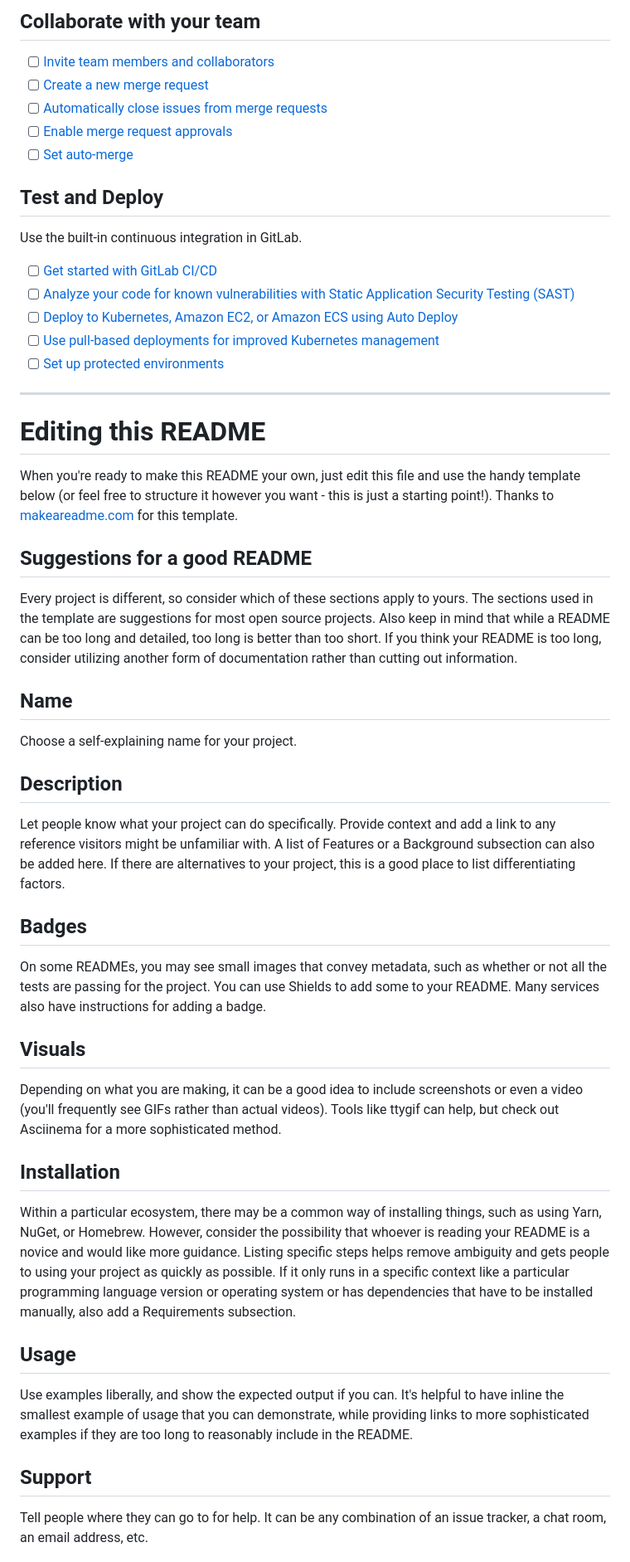
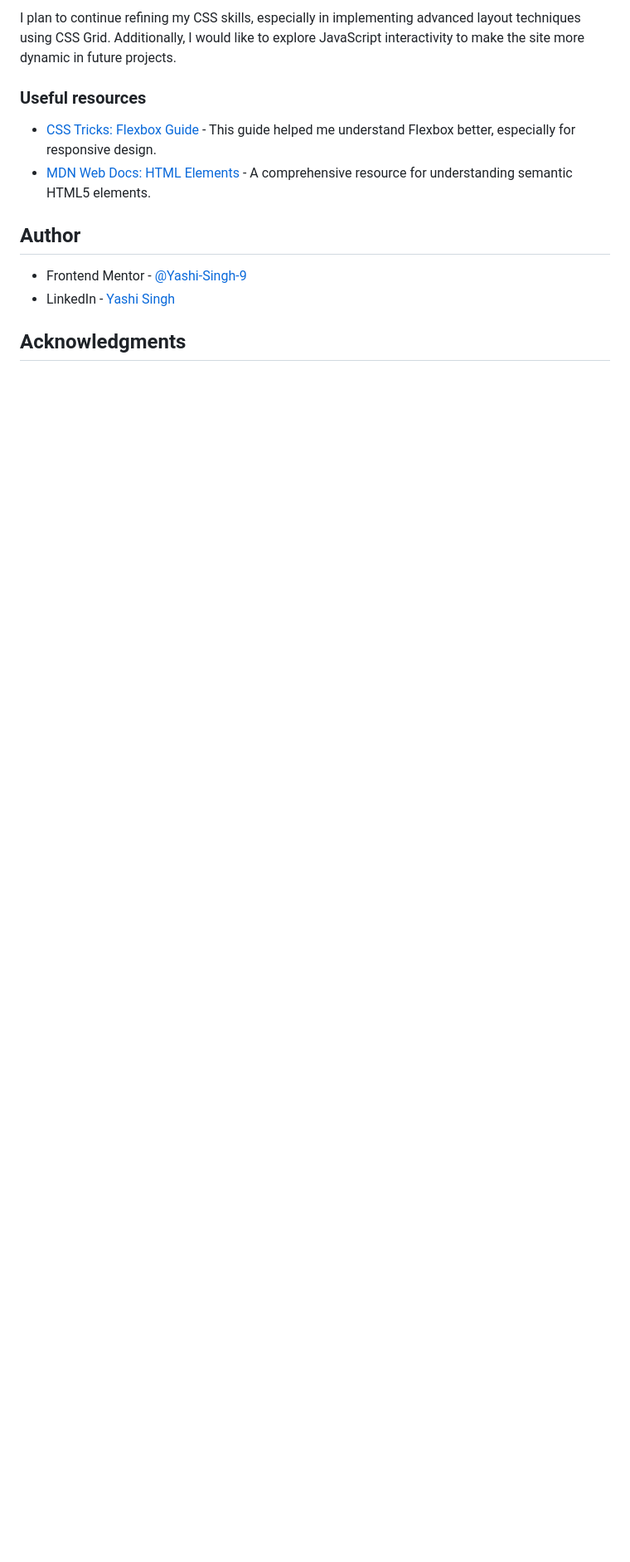
Before and after one commit to Yashi-Singh-9/Huddle-Landing-Page-with-Alternating-Feature-Blocks, a Markdown page: README.md, the part around one of its changes. Shown at 83% size. GitHub-like rendering; blank space fills up the shorter version.

```diff
--- a/README.md
+++ b/README.md
@@ -26,50 +81,15 @@ git push -uf origin main
 
-## Collaborate with your team
+I plan to continue refining my CSS skills, especially in implementing advanced layout techniques using CSS Grid. Additionally, I would like to explore JavaScript interactivity to make the site more dynamic in future projects.
 
-- [ ] [Invite team members and collaborators](https://docs.gitlab.com/ee/user/project/members/)
-- [ ] [Create a new merge request](https://docs.gitlab.com/ee/user/project/merge_requests/creating_merge_requests.html)
-- [ ] [Automatically close issues from merge requests](https://docs.gitlab.com/ee/user/project/issues/managing_issues.html#closing-issues-automatically)
-- [ ] [Enable merge request approvals](https://docs.gitlab.com/ee/user/project/merge_requests/approvals/)
-- [ ] [Set auto-merge](https://docs.gitlab.com/ee/user/project/merge_requests/merge_when_pipeline_succeeds.html)
+### Useful resources
 
-## Test and Deploy
+- [CSS Tricks: Flexbox Guide](https://css-tricks.com/snippets/css/a-guide-to-flexbox/) - This guide helped me understand Flexbox better, especially for responsive design.
+- [MDN Web Docs: HTML Elements](https://developer.mozilla.org/en-US/docs/Web/HTML/Element) - A comprehensive resource for understanding semantic HTML5 elements.
 
-Use the built-in continuous integration in GitLab.
+## Author
 
-- [ ] [Get started with GitLab CI/CD](https://docs.gitlab.com/ee/ci/quick_start/index.html)
-- [ ] [Analyze your code for known vulnerabilities with Static Application Security Testing (SAST)](https://docs.gitlab.com/ee/user/application_security/sast/)
-- [ ] [Deploy to Kubernetes, Amazon EC2, or Amazon ECS using Auto Deploy](https://docs.gitlab.com/ee/topics/autodevops/requirements.html)
-- [ ] [Use pull-based deployments for improved Kubernetes management](https://docs.gitlab.com/ee/user/clusters/agent/)
-- [ ] [Set up protected environments](https://docs.gitlab.com/ee/ci/environments/protected_environments.html)
+- Frontend Mentor - [@Yashi-Singh-9](https://www.frontendmentor.io/profile/Yashi-Singh-9)
+- LinkedIn - [Yashi Singh](https://www.linkedin.com/in/yashi-singh-b4143a246)
 
-***
+## Acknowledgments
 
-# Editing this README
-
-When you're ready to make this README your own, just edit this file and use the handy template below (or feel free to structure it however you want - this is just a starting point!). Thanks to [makeareadme.com](https://www.makeareadme.com/) for this template.
-
-## Suggestions for a good README
-
-Every project is different, so consider which of these sections apply to yours. The sections used in the template are suggestions for most open source projects. Also keep in mind that while a README can be too long and detailed, too long is better than too short. If you think your README is too long, consider utilizing another form of documentation rather than cutting out information.
-
-## Name
-Choose a self-explaining name for your project.
-
-## Description
-Let people know what your project can do specifically. Provide context and add a link to any reference visitors might be unfamiliar with. A list of Features or a Background subsection can also be added here. If there are alternatives to your project, this is a good place to list differentiating factors.
-
-## Badges
-On some READMEs, you may see small images that convey metadata, such as whether or not all the tests are passing for the project. You can use Shields to add some to your README. Many services also have instructions for adding a badge.
-
-## Visuals
-Depending on what you are making, it can be a good idea to include screenshots or even a video (you'll frequently see GIFs rather than actual videos). Tools like ttygif can help, but check out Asciinema for a more sophisticated method.
-
-## Installation
-Within a particular ecosystem, there may be a common way of installing things, such as using Yarn, NuGet, or Homebrew. However, consider the possibility that whoever is reading your README is a novice and would like more guidance. Listing specific steps helps remove ambiguity and gets people to using your project as quickly as possible. If it only runs in a specific context like a particular programming language version or operating system or has dependencies that have to be installed manually, also add a Requirements subsection.
-
-## Usage
-Use examples liberally, and show the expected output if you can. It's helpful to have inline the smallest example of usage that you can demonstrate, while providing links to more sophisticated examples if they are too long to reasonably include in the README.
-
-## Support
-Tell people where they can go to for help. It can be any combination of an issue tracker, a chat room, an email address, etc.
-
```
Also changed, not shown: other parts of README.md (+70 -32 lines).
